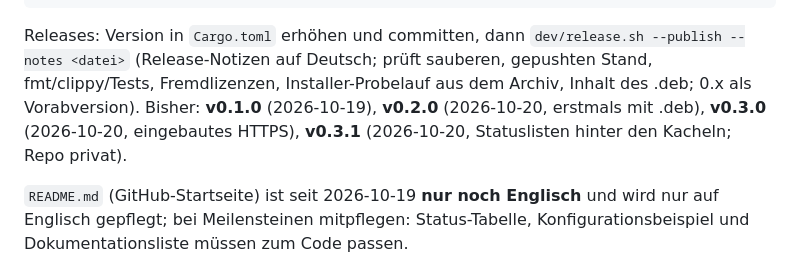
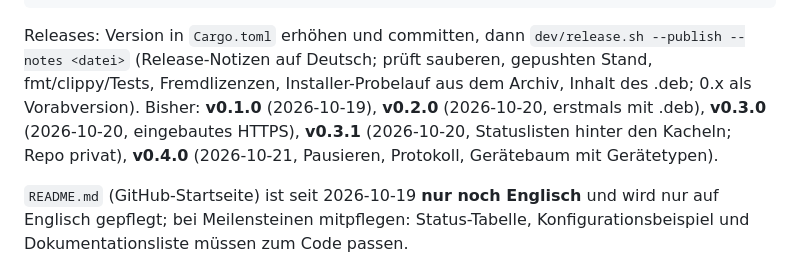
Before and after one commit to tomCSLK/opennetmon, a Markdown page: CLAUDE.md, the part around the change. GitHub-like rendering.

Commit message:
Note release 0.4.0 in CLAUDE.md
Co-Authored-By: Claude Opus 5.5 <noreply@anthropic.com>

````diff
--- a/CLAUDE.md
+++ b/CLAUDE.md
@@ -238,7 +238,7 @@ cargo build --release --target x86_64-unknown-linux-musl
 ```
 
 Releases: Version in `Cargo.toml` erhöhen und committen, dann `dev/release.sh --publish --notes <datei>` (Release-Notizen auf Deutsch; prüft sauberen,
-gepushten Stand, fmt/clippy/Tests, Fremdlizenzen, Installer-Probelauf aus dem Archiv, Inhalt des .deb; 0.x als Vorabversion). Bisher: **v0.1.0** (2026-10-19), **v0.2.0** (2026-10-20, erstmals mit .deb), **v0.3.0** (2026-10-20, eingebautes HTTPS), **v0.3.1** (2026-10-20, Statuslisten hinter den Kacheln; Repo privat).
+gepushten Stand, fmt/clippy/Tests, Fremdlizenzen, Installer-Probelauf aus dem Archiv, Inhalt des .deb; 0.x als Vorabversion). Bisher: **v0.1.0** (2026-10-19), **v0.2.0** (2026-10-20, erstmals mit .deb), **v0.3.0** (2026-10-20, eingebautes HTTPS), **v0.3.1** (2026-10-20, Statuslisten hinter den Kacheln; Repo privat), **v0.4.0** (2026-10-21, Pausieren, Protokoll, Gerätebaum mit Gerätetypen).
 
 `README.md` (GitHub-Startseite) ist seit 2026-10-19 **nur noch Englisch** und wird nur auf Englisch gepflegt; bei Meilensteinen mitpflegen: Status-Tabelle, Konfigurationsbeispiel und Dokumentationsliste müssen zum Code passen.
 
````
